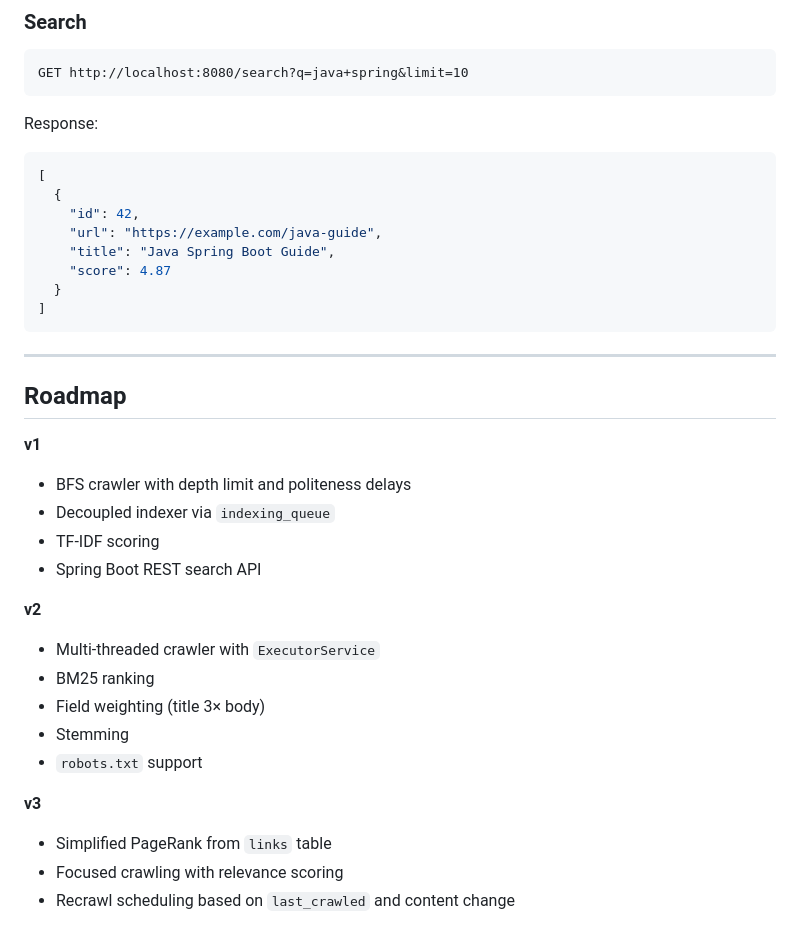
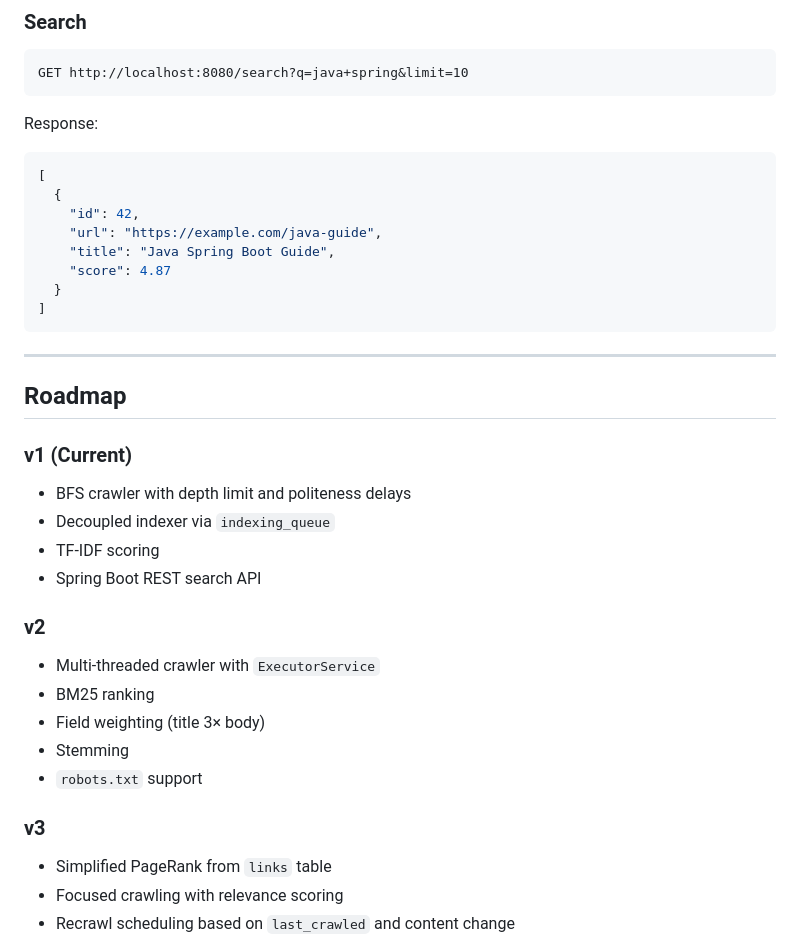
Before and after one commit to suryadeepkoduri/fun-fetch, a Markdown page: README.md, the part around one of its changes. GitHub-like rendering.

Commit message:
docs(README): fix formatting

````diff
--- a/README.md
+++ b/README.md
@@ -119,6 +121,7 @@ GET http://localhost:8080/search?q=java+spring&limit=10
 ```
 
 Response:
+
 ```json
 [
   {
@@ -134,20 +137,23 @@ Response:
 
 ## Roadmap
 
-**v1**
+### v1 (Current)
+
 - BFS crawler with depth limit and politeness delays
 - Decoupled indexer via `indexing_queue`
 - TF-IDF scoring
 - Spring Boot REST search API
 
-**v2**
+### v2
+
 - Multi-threaded crawler with `ExecutorService`
 - BM25 ranking
 - Field weighting (title 3× body)
 - Stemming
 - `robots.txt` support
 
-**v3**
+### v3
+
 - Simplified PageRank from `links` table
 - Focused crawling with relevance scoring
 - Recrawl scheduling based on `last_crawled` and content change
````
Also changed, not shown: other parts of README.md (+2 -0 lines).
